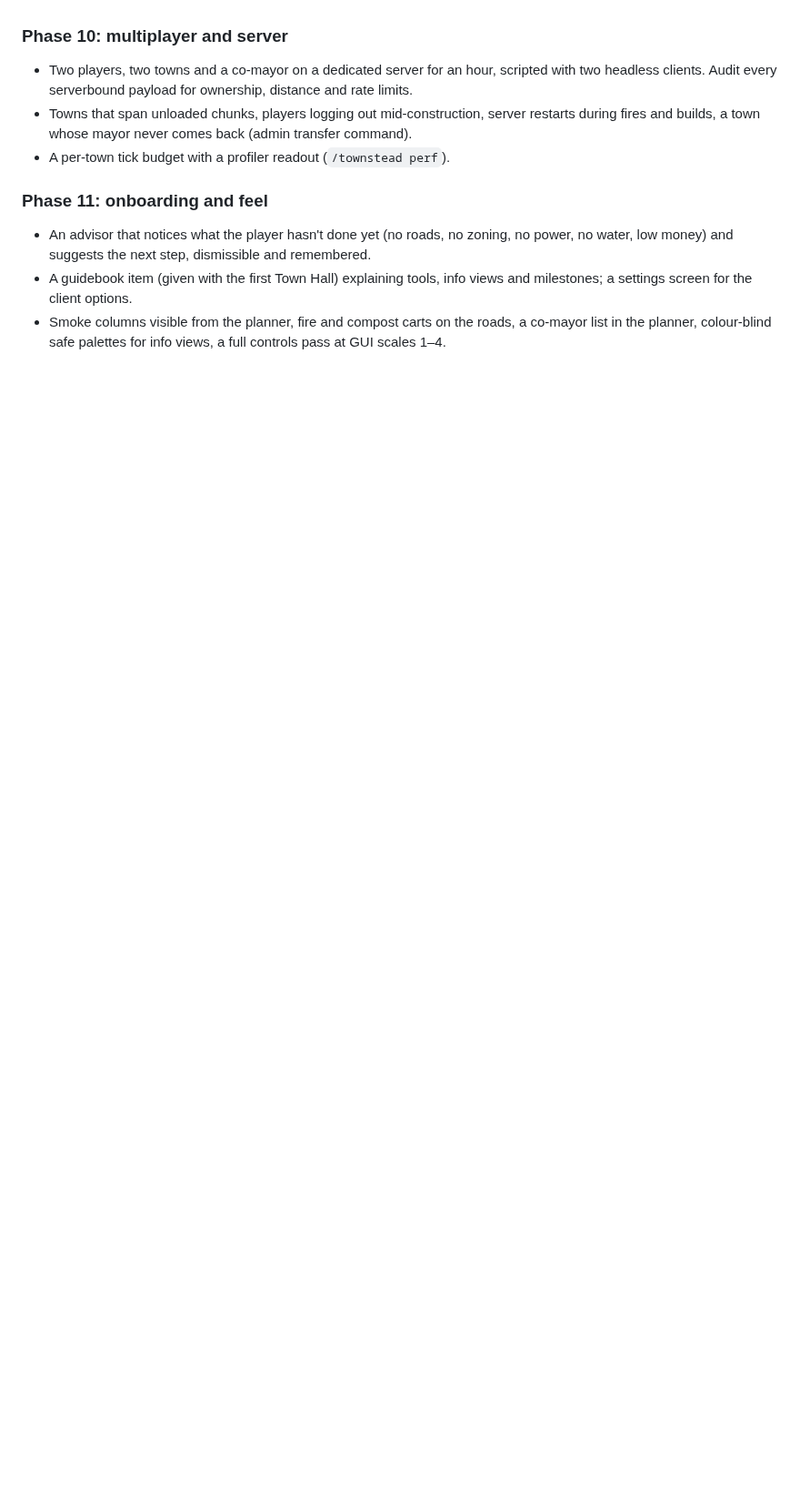
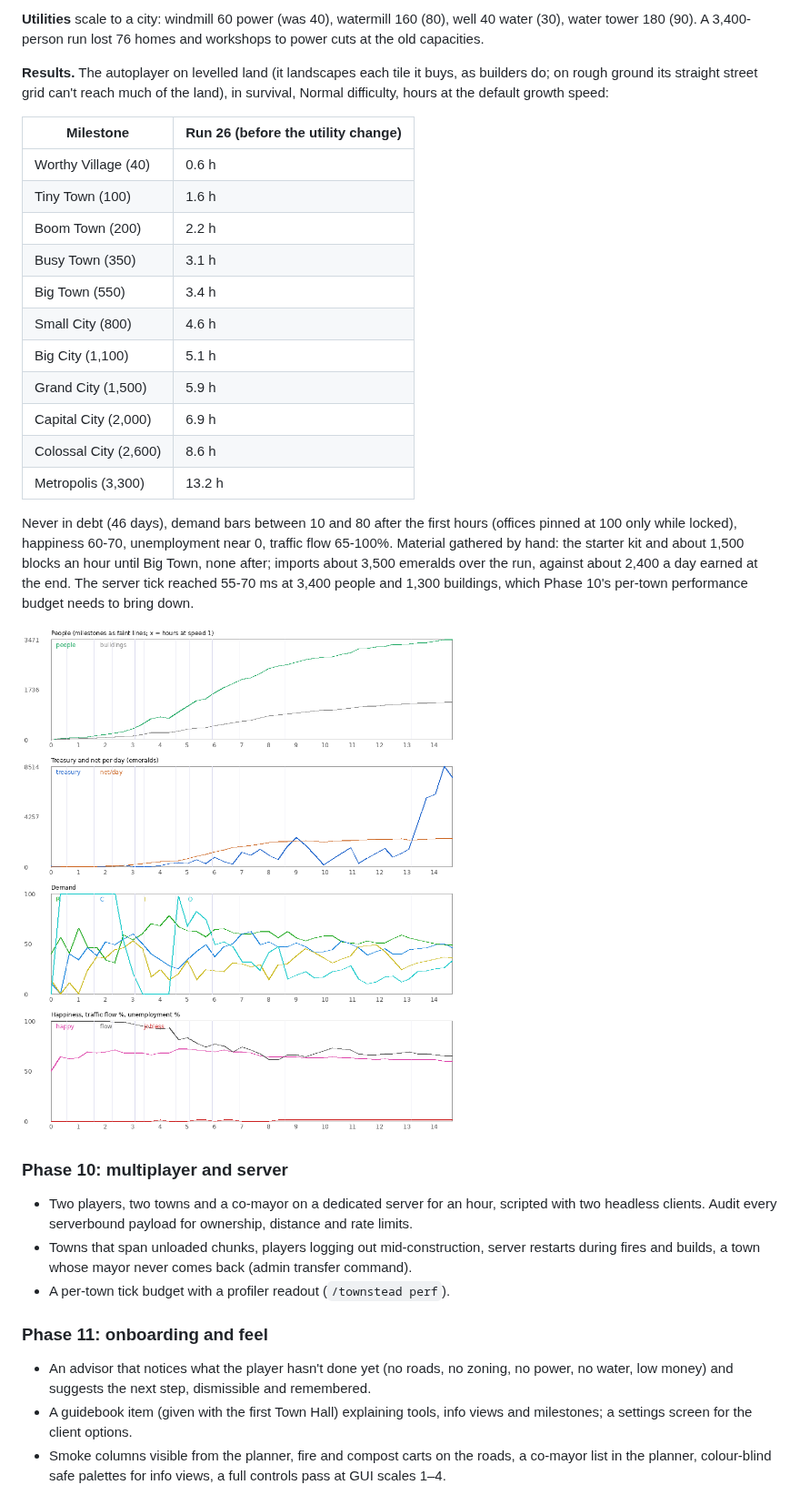
Before and after one commit to CloudKingTV/Blocky-Skylines, a Markdown page: docs/design/minecraft-adaptation.md, the part around one of its changes. Shown at 91% size. GitHub-like rendering; pictures changed too: docs/design/phase9-run26.png (added); blank space fills up the shorter version.

```diff
--- a/docs/design/minecraft-adaptation.md
+++ b/docs/design/minecraft-adaptation.md
@@ -702,3 +767,34 @@ Feedback: buildings were all one size and grew upward; the town looked stacked a
+**Utilities** scale to a city: windmill 60 power (was 40), watermill 160 (80), well 40 water (30),
+water tower 180 (90). A 3,400-person run lost 76 homes and workshops to power cuts at the old
+capacities.
+
+**Results.** The autoplayer on levelled land (it landscapes each tile it buys, as builders do;
+on rough ground its straight street grid can't reach much of the land), in survival, Normal
+difficulty, hours at the default growth speed:
+
+| Milestone | Run 26 (before the utility change) |
+|---|---|
+| Worthy Village (40) | 0.6 h |
+| Tiny Town (100) | 1.6 h |
+| Boom Town (200) | 2.2 h |
+| Busy Town (350) | 3.1 h |
+| Big Town (550) | 3.4 h |
+| Small City (800) | 4.6 h |
+| Big City (1,100) | 5.1 h |
+| Grand City (1,500) | 5.9 h |
+| Capital City (2,000) | 6.9 h |
+| Colossal City (2,600) | 8.6 h |
+| Metropolis (3,300) | 13.2 h |
+
+Never in debt (46 days), demand bars between 10 and 80 after the first hours (offices pinned
+at 100 only while locked), happiness 60-70, unemployment near 0, traffic flow 65-100%. Material
+gathered by hand: the starter kit and about 1,500 blocks an hour until Big Town, none after;
+imports about 3,500 emeralds over the run, against about 2,400 a day earned at the end. The
+server tick reached 55-70 ms at 3,400 people and 1,300 buildings, which Phase 10's per-town
+performance budget needs to bring down.
+
+![Run 26: people, money, demand, and happiness/traffic/unemployment by hour](phase9-run26.png)
+
 ### Phase 10: multiplayer and server
 
 - Two players, two towns and a co-mayor on a dedicated server for an hour, scripted with two
```
Also changed, not shown: other parts of docs/design/minecraft-adaptation.md (+66 -1 lines), 1 other file.
